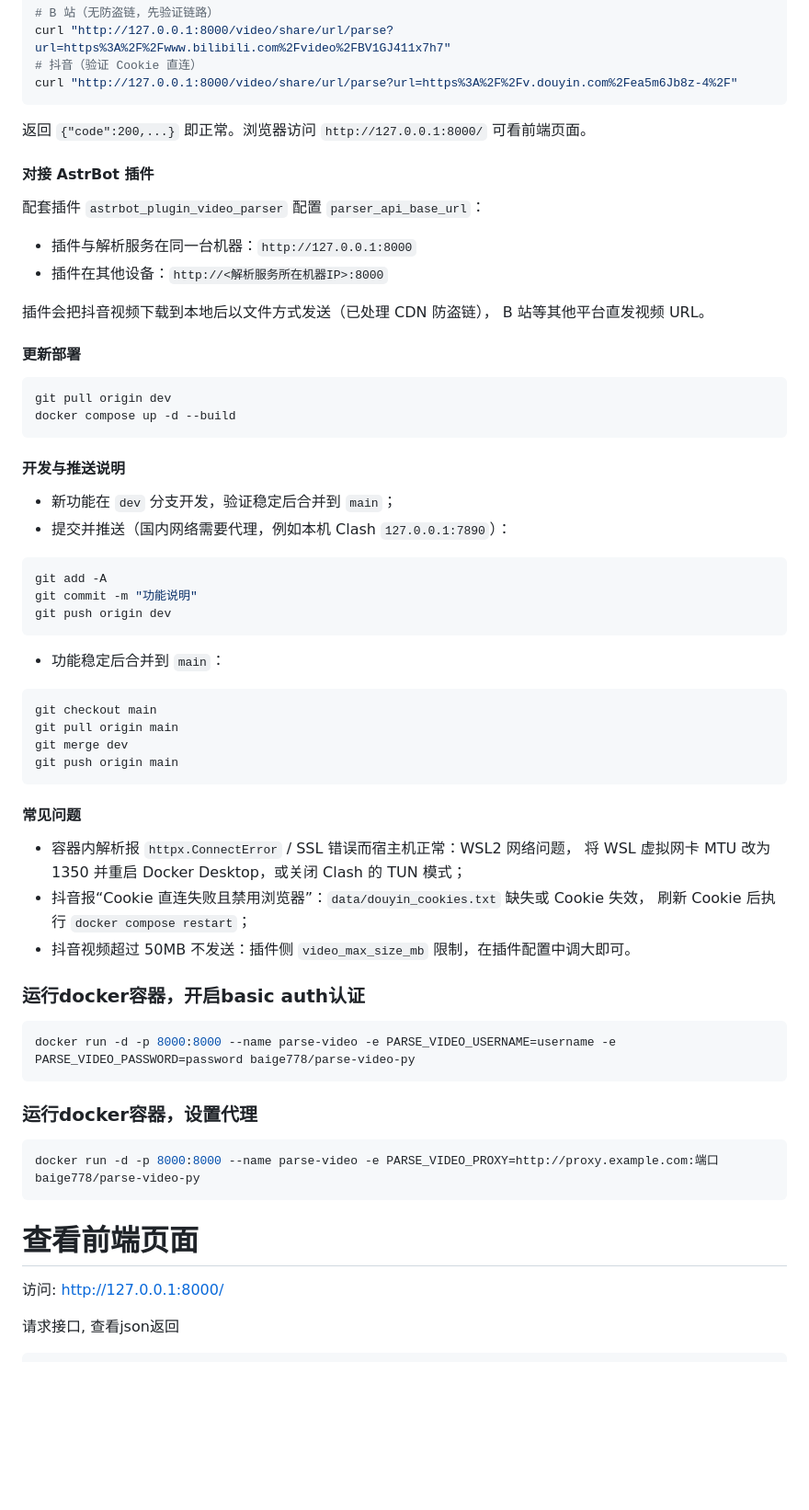
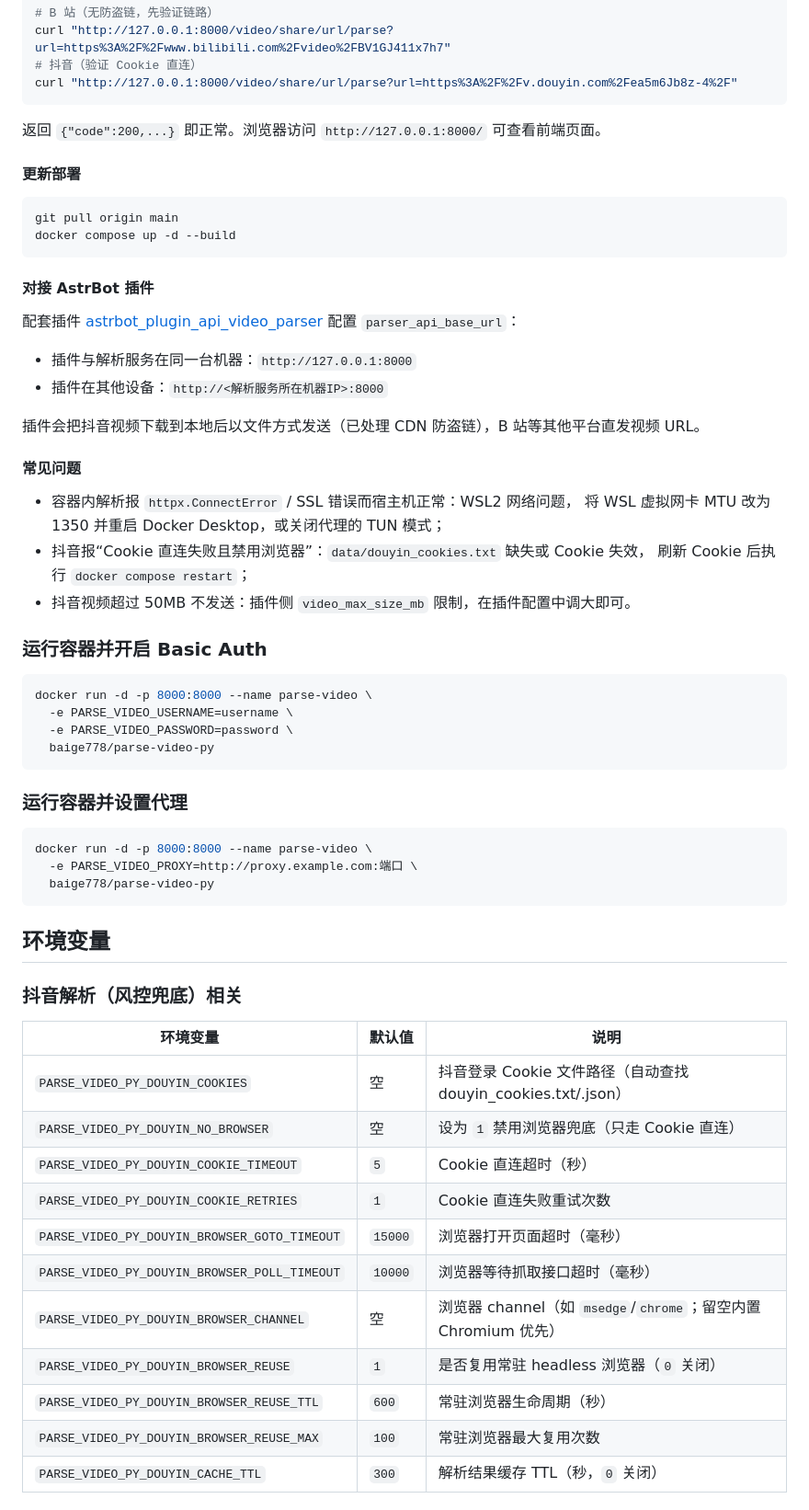
Before and after one commit to baige778/parse-video-py, a Markdown page: README.md, the part around one of its changes. Shown at 92% size. Rendered like a GitHub page; blank space fills up the shorter version.

Commit message:
docs: 重写 README 标注二次开发来源，补充 0.0.4/0.0.5 更新日志

````diff
--- a/README.md
+++ b/README.md
@@ -178,64 +213,65 @@ curl "http://127.0.0.1:8000/video/share/url/parse?url=https%3A%2F%2Fwww.bilibili
 curl "http://127.0.0.1:8000/video/share/url/parse?url=https%3A%2F%2Fv.douyin.com%2Fea5m6Jb8z-4%2F"
 ```
 
-返回 `{"code":200,...}` 即正常。浏览器访问 `http://127.0.0.1:8000/` 可看前端页面。
+返回 `{"code":200,...}` 即正常。浏览器访问 `http://127.0.0.1:8000/` 可查看前端页面。
+
+#### 更新部署
+
+```bash
+git pull origin main
+docker compose up -d --build
+```
 
 #### 对接 AstrBot 插件
 
-配套插件 `astrbot_plugin_video_parser` 配置 `parser_api_base_url`：
+配套插件 [astrbot_plugin_api_video_parser](https://github.com/baige778/astrbot_plugin_api_video_parser) 配置
+`parser_api_base_url`：
 
 - 插件与解析服务在同一台机器：`http://127.0.0.1:8000`
 - 插件在其他设备：`http://<解析服务所在机器IP>:8000`
 
-插件会把抖音视频下载到本地后以文件方式发送（已处理 CDN 防盗链），
-B 站等其他平台直发视频 URL。
-
-#### 更新部署
-
-```bash
-git pull origin dev
-docker compose up -d --build
-```
-
-#### 开发与推送说明
-
-- 新功能在 `dev` 分支开发，验证稳定后合并到 `main`；
-- 提交并推送（国内网络需要代理，例如本机 Clash `127.0.0.1:7890`）：
-
-```bash
-git add -A
-git commit -m "功能说明"
-git push origin dev
-```
-
-- 功能稳定后合并到 `main`：
-
-```bash
-git checkout main
-git pull origin main
-git merge dev
-git push origin main
-```
+插件会把抖音视频下载到本地后以文件方式发送（已处理 CDN 防盗链），B 站等其他平台直发视频 URL。
 
 #### 常见问题
 
 - 容器内解析报 `httpx.ConnectError` / SSL 错误而宿主机正常：WSL2 网络问题，
-  将 WSL 虚拟网卡 MTU 改为 1350 并重启 Docker Desktop，或关闭 Clash 的 TUN 模式；
+  将 WSL 虚拟网卡 MTU 改为 1350 并重启 Docker Desktop，或关闭代理的 TUN 模式；
 - 抖音报“Cookie 直连失败且禁用浏览器”：`data/douyin_cookies.txt` 缺失或 Cookie 失效，
   刷新 Cookie 后执行 `docker compose restart`；
 - 抖音视频超过 50MB 不发送：插件侧 `video_max_size_mb` 限制，在插件配置中调大即可。
 
-### 运行docker容器，开启basic auth认证
+### 运行容器并开启 Basic Auth
+
 ```bash
-docker run -d -p 8000:8000 --name parse-video -e PARSE_VIDEO_USERNAME=username -e PARSE_VIDEO_PASSWORD=password baige778/parse-video-py
+docker run -d -p 8000:8000 --name parse-video \
+  -e PARSE_VIDEO_USERNAME=username \
+  -e PARSE_VIDEO_PASSWORD=password \
+  baige778/parse-video-py
 ```
 
-### 运行docker容器，设置代理
+### 运行容器并设置代理
+
 ```bash
-docker run -d -p 8000:8000 --name parse-video -e PARSE_VIDEO_PROXY=http://proxy.example.com:端口 baige778/parse-video-py
+docker run -d -p 8000:8000 --name parse-video \
+  -e PARSE_VIDEO_PROXY=http://proxy.example.com:端口 \
+  baige778/parse-video-py
 ```
 
-# 查看前端页面
-访问: http://127.0.0.1:8000/
+## 环境变量
 
-请求接口, 查看json返回
+### 抖音解析（风控兜底）相关
+
+| 环境变量 | 默认值 | 说明 |
+|---|---|---|
+| `PARSE_VIDEO_PY_DOUYIN_COOKIES` | 空 | 抖音登录 Cookie 文件路径（自动查找 douyin_cookies.txt/.json） |
+| `PARSE_VIDEO_PY_DOUYIN_NO_BROWSER` | 空 | 设为 `1` 禁用浏览器兜底（只走 Cookie 直连） |
+| `PARSE_VIDEO_PY_DOUYIN_COOKIE_TIMEOUT` | `5` | Cookie 直连超时（秒） |
+| `PARSE_VIDEO_PY_DOUYIN_COOKIE_RETRIES` | `1` | Cookie 直连失败重试次数 |
+| `PARSE_VIDEO_PY_DOUYIN_BROWSER_GOTO_TIMEOUT` | `15000` | 浏览器打开页面超时（毫秒） |
+| `PARSE_VIDEO_PY_DOUYIN_BROWSER_POLL_TIMEOUT` | `10000` | 浏览器等待抓取接口超时（毫秒） |
+| `PARSE_VIDEO_PY_DOUYIN_BROWSER_CHANNEL` | 空 | 浏览器 channel（如 `msedge`/`chrome`；留空内置 Chromium 优先） |
+| `PARSE_VIDEO_PY_DOUYIN_BROWSER_REUSE` | `1` | 是否复用常驻 headless 浏览器（`0` 关闭） |
+| `PARSE_VIDEO_PY_DOUYIN_BROWSER_REUSE_TTL` | `600` | 常驻浏览器生命周期（秒） |
+| `PARSE_VIDEO_PY_DOUYIN_BROWSER_REUSE_MAX` | `100` | 常驻浏览器最大复用次数 |
+| `PARSE_VIDEO_PY_DOUYIN_CACHE_TTL` | `300` | 解析结果缓存 TTL（秒，`0` 关闭） |
+
````
Also changed, not shown: other parts of README.md (+152 -98 lines), CHANGELOG.md (+22 -0 lines).
